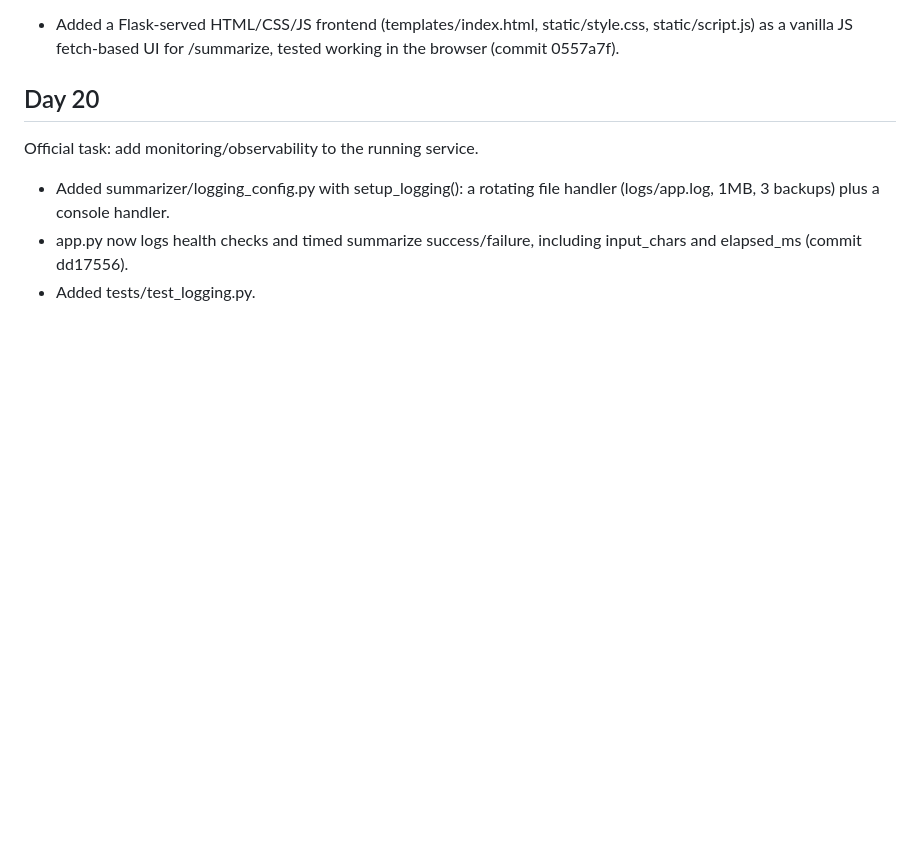
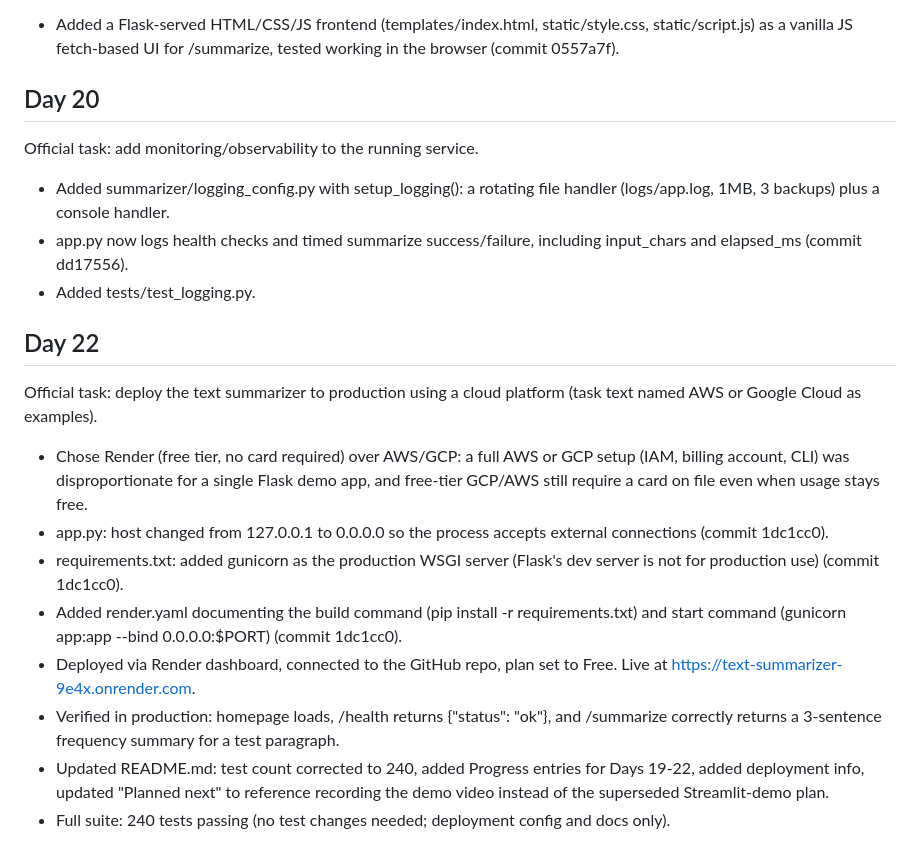
Before and after one commit to madhumithakalaimani/text-summarizer, a Markdown page: PROJECT_LOG.md, the part around the change. Rendered like a GitHub page; blank space fills up the shorter version.

```diff
--- a/PROJECT_LOG.md
+++ b/PROJECT_LOG.md
@@ -189,3 +189,31 @@ Official task: add monitoring/observability to the running service.
 * app.py now logs health checks and timed summarize success/failure,
   including input_chars and elapsed_ms (commit dd17556).
 * Added tests/test_logging.py.
+
+## Day 22
+
+Official task: deploy the text summarizer to production using a cloud
+platform (task text named AWS or Google Cloud as examples).
+
+* Chose Render (free tier, no card required) over AWS/GCP: a full AWS or
+  GCP setup (IAM, billing account, CLI) was disproportionate for a
+  single Flask demo app, and free-tier GCP/AWS still require a card on
+  file even when usage stays free.
+* app.py: host changed from 127.0.0.1 to 0.0.0.0 so the process accepts
+  external connections (commit 1dc1cc0).
+* requirements.txt: added gunicorn as the production WSGI server
+  (Flask's dev server is not for production use) (commit 1dc1cc0).
+* Added render.yaml documenting the build command
+  (pip install -r requirements.txt) and start command
+  (gunicorn app:app --bind 0.0.0.0:$PORT) (commit 1dc1cc0).
+* Deployed via Render dashboard, connected to the GitHub repo, plan set
+  to Free. Live at https://text-summarizer-9e4x.onrender.com.
+* Verified in production: homepage loads, /health returns
+  {"status": "ok"}, and /summarize correctly returns a 3-sentence
+  frequency summary for a test paragraph.
+* Updated README.md: test count corrected to 240, added Progress entries
+  for Days 19-22, added deployment info, updated "Planned next" to
+  reference recording the demo video instead of the superseded
+  Streamlit-demo plan.
+* Full suite: 240 tests passing (no test changes needed; deployment
+  config and docs only).
```
Also changed, not shown: README.md (+6 -2 lines).
